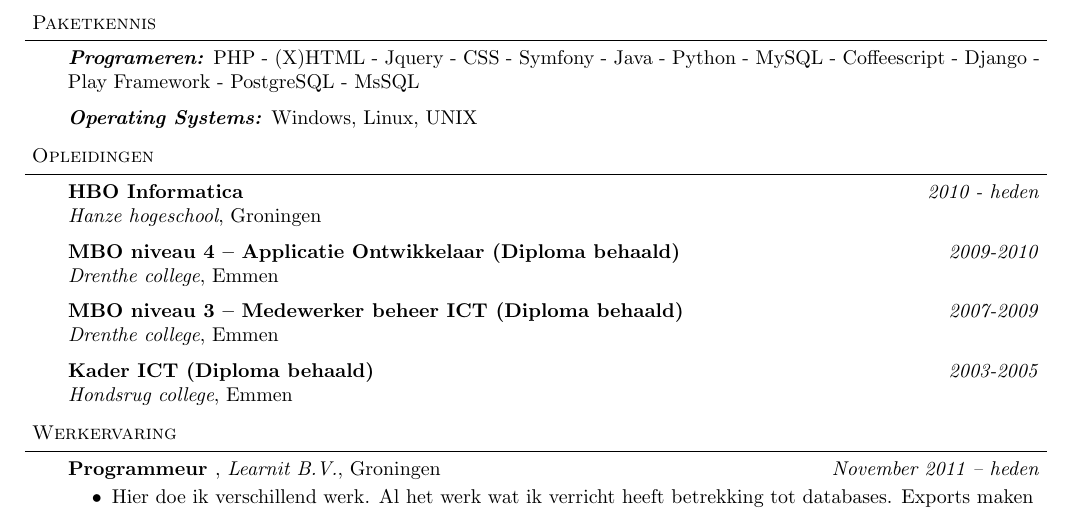
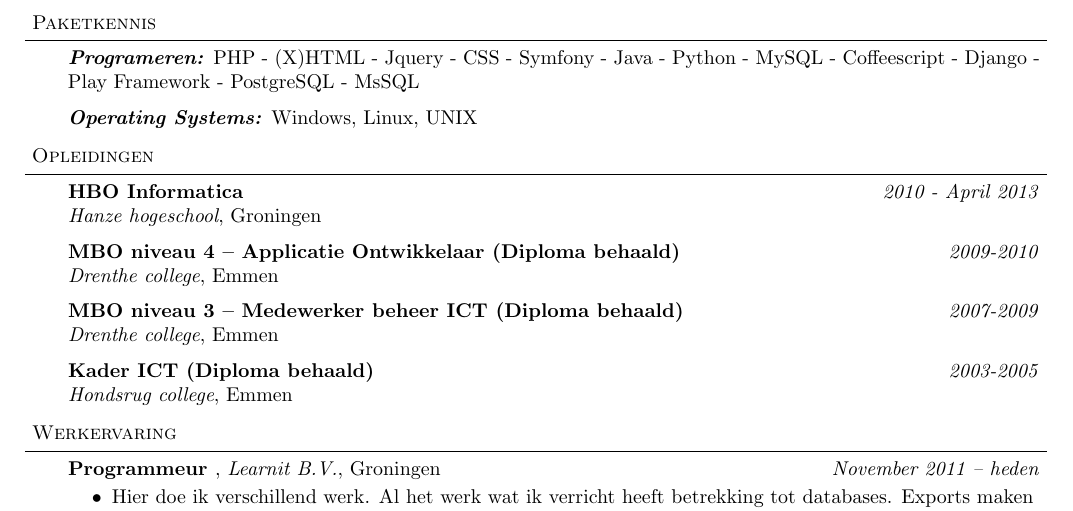
Before and after one commit to Eernie/Resume, a LaTeX CV (Resume.tex): part of page 1 of 2, cut so that both start at the same text. Compiled offline with pdfLaTeX.

Commit message:
Fix work at learnit

```diff
--- a/Resume.tex
+++ b/Resume.tex
@@ -120,7 +120,7 @@
 \header{Opleidingen}
 \begin{body}
 	\vspace{14pt}
-	\textbf{HBO Informatica}{} \hfill \emph{2010 - heden }{} \\
+	\textbf{HBO Informatica}{} \hfill \emph{2010 - April 2013 }{} \\
 	\emph{Hanze hogeschool}, Groningen{} \\
   \medskip
 	\textbf{MBO niveau 4 -- Applicatie Ontwikkelaar (Diploma behaald)} \hfill \emph{2009-2010} \\
```
Also changed, not shown: Resume.pdf.
